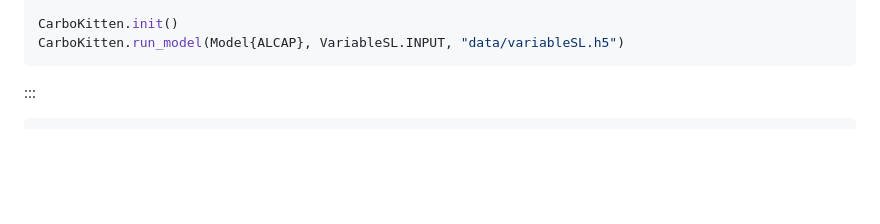
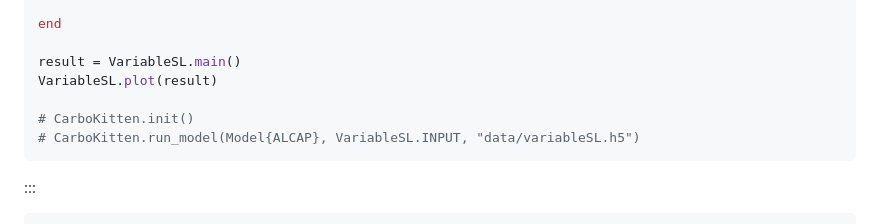
Before and after one commit to MindTheGap-ERC/CarboKitten-research-paper, a Markdown page: md/paper.md, the part around the change printed below. GitHub-like rendering; blank space fills up the shorter version.

````diff
--- a/md/paper.md
+++ b/md/paper.md
@@ -414,7 +439,12 @@ const INPUT = ALCAP.Input(
 end
 
-CarboKitten.init()
-CarboKitten.run_model(Model{ALCAP}, VariableSL.INPUT, "data/variableSL.h5")
+end
+
+result = VariableSL.main()
+VariableSL.plot(result)
+
+# CarboKitten.init()
+# CarboKitten.run_model(Model{ALCAP}, VariableSL.INPUT, "data/variableSL.h5")
 ```
 :::
 
````
Also changed, not shown: other parts of md/paper.md (+54 -29 lines), md/fig/variable-sl.png (added), 4 other files.
